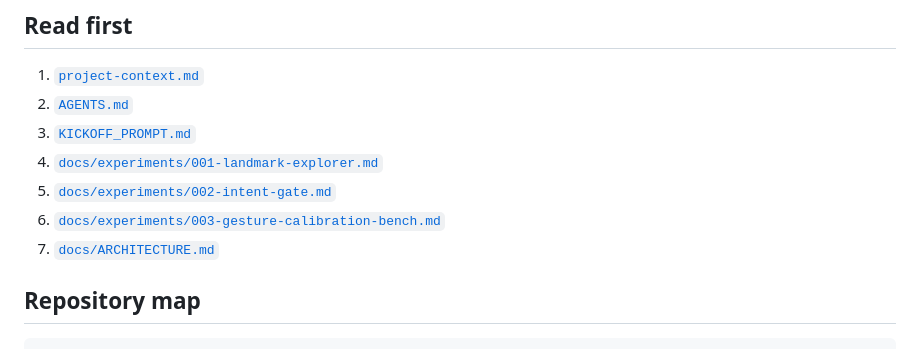
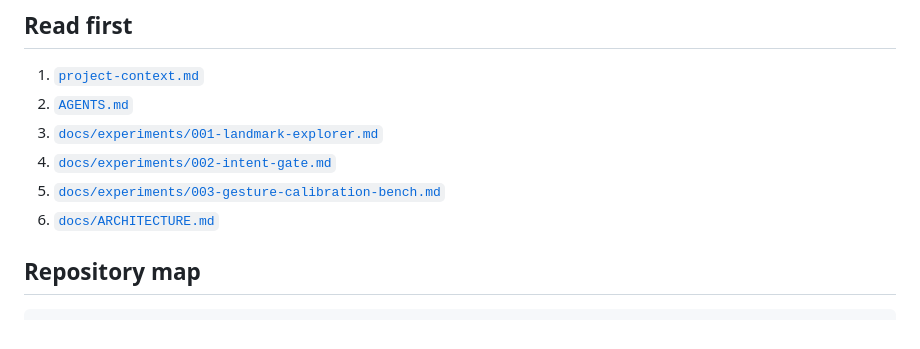
Before and after one commit to marlenesco/gesture-proof, a Markdown page: README.md, the part around the change. Drawn GitHub-style.

Commit message:
docs: remove KICKOFF_PROMPT references from AGENTS.md and README.md

```diff
--- a/README.md
+++ b/README.md
@@ -68,11 +68,10 @@ pnpm format       # format repository files
 
 1. [`project-context.md`](./project-context.md)
 2. [`AGENTS.md`](./AGENTS.md)
-3. [`KICKOFF_PROMPT.md`](./KICKOFF_PROMPT.md)
-4. [`docs/experiments/001-landmark-explorer.md`](./docs/experiments/001-landmark-explorer.md)
-5. [`docs/experiments/002-intent-gate.md`](./docs/experiments/002-intent-gate.md)
-6. [`docs/experiments/003-gesture-calibration-bench.md`](./docs/experiments/003-gesture-calibration-bench.md)
-7. [`docs/ARCHITECTURE.md`](./docs/ARCHITECTURE.md)
+3. [`docs/experiments/001-landmark-explorer.md`](./docs/experiments/001-landmark-explorer.md)
+4. [`docs/experiments/002-intent-gate.md`](./docs/experiments/002-intent-gate.md)
+5. [`docs/experiments/003-gesture-calibration-bench.md`](./docs/experiments/003-gesture-calibration-bench.md)
+6. [`docs/ARCHITECTURE.md`](./docs/ARCHITECTURE.md)
 
 ## Repository map
 
```
Also changed, not shown: AGENTS.md (+0 -1 lines).
